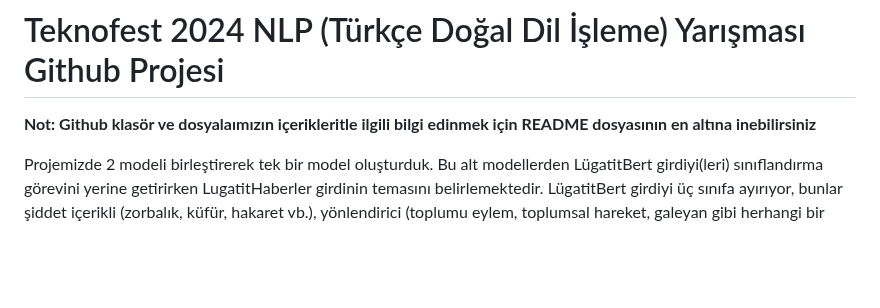
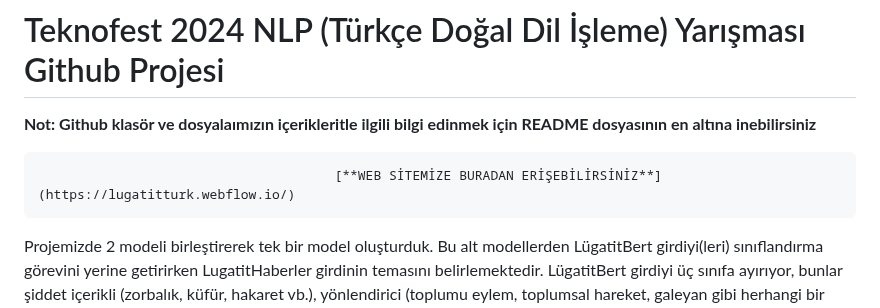
Before and after one commit to LugatitTurk/Teknofest_TDI, a Markdown page: README.md, the part around the change. Drawn GitHub-style; blank space fills up the shorter version.

```diff
--- a/README.md
+++ b/README.md
@@ -4,6 +4,8 @@
 # Teknofest 2024 NLP (Türkçe Doğal Dil İşleme) Yarışması Github Projesi
 
 **Not: Github klasör ve dosyalaımızın içerikleritle ilgili bilgi edinmek için README dosyasının en altına inebilirsiniz**
+
+                                          [**WEB SİTEMİZE BURADAN ERİŞEBİLİRSİNİZ**](https://lugatitturk.webflow.io/)
 
 Projemizde 2 modeli birleştirerek tek bir model oluşturduk. Bu alt modellerden LügatitBert girdiyi(leri) sınıflandırma görevini yerine getirirken LugatitHaberler girdinin temasını belirlemektedir. LügatitBert girdiyi üç sınıfa ayırıyor, bunlar şiddet içerikli (zorbalık, küfür, hakaret vb.), yönlendirici (toplumu eylem, toplumsal hareket, galeyan gibi herhangi bir aksiyon almaya yönlendiren/ teşvik eden) ve diğer. LugatitHaberler girdiyi yedi temaya ayırıyor, bunlar Dünya, Ekonomi, Kültür, Sağlık, Siyaset, Spor, Diğer. Oluşturduğumuz bu model iki çeşit girdi alabiliyor ve bu girdinin tipine göre çıktı veriyor.
 
```
